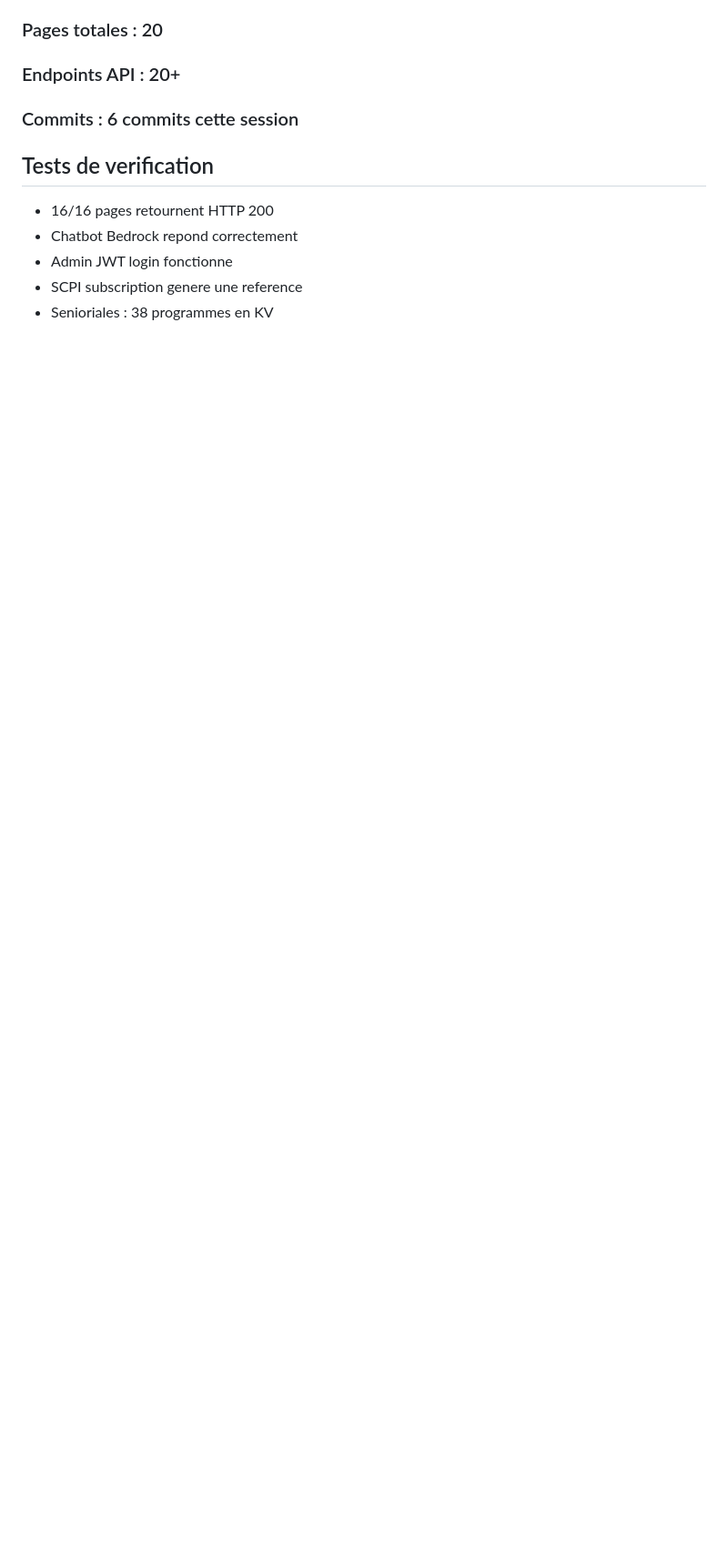
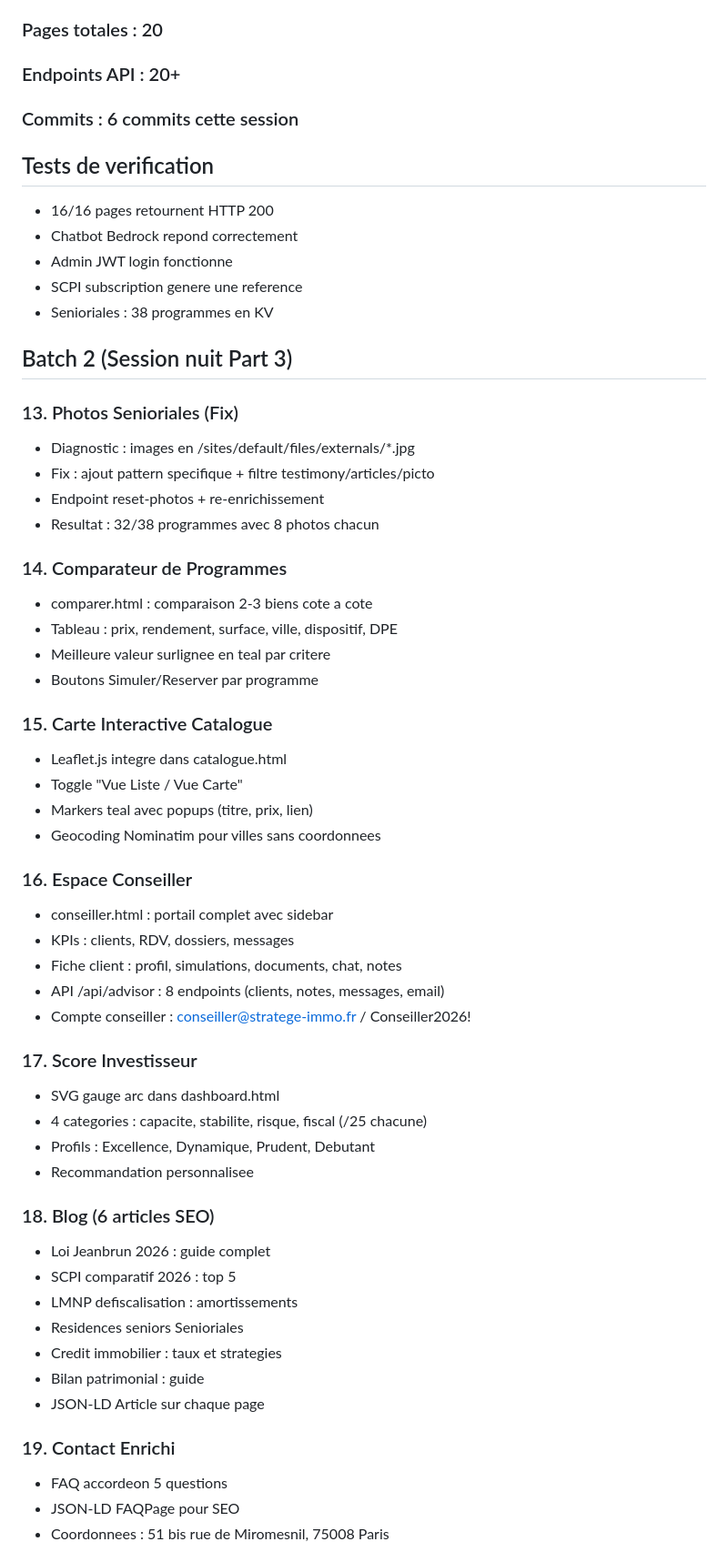
Before and after one commit to stratege-immo/stratege-immo, a Markdown page: docs/rapport-nuit.md, the part around one of its changes. Shown at 91% size. Drawn GitHub-style; blank space fills up the shorter version.

Commit message:
docs: changelog v1.5.0 + rapport session mis a jour
Co-Authored-By: Claude Opus 4.6 <noreply@anthropic.com>

```diff
--- a/docs/rapport-nuit.md
+++ b/docs/rapport-nuit.md
@@ -114,3 +114,50 @@ Toutes les features demandees ont ete implementees, testees et deployees en prod
 - SCPI subscription genere une reference
 - Senioriales : 38 programmes en KV
 
+## Batch 2 (Session nuit Part 3)
+
+### 13. Photos Senioriales (Fix)
+- Diagnostic : images en /sites/default/files/externals/*.jpg
+- Fix : ajout pattern specifique + filtre testimony/articles/picto
+- Endpoint reset-photos + re-enrichissement
+- Resultat : 32/38 programmes avec 8 photos chacun
+
+### 14. Comparateur de Programmes
+- comparer.html : comparaison 2-3 biens cote a cote
+- Tableau : prix, rendement, surface, ville, dispositif, DPE
+- Meilleure valeur surlignee en teal par critere
+- Boutons Simuler/Reserver par programme
+
+### 15. Carte Interactive Catalogue
+- Leaflet.js integre dans catalogue.html
+- Toggle "Vue Liste / Vue Carte"
+- Markers teal avec popups (titre, prix, lien)
+- Geocoding Nominatim pour villes sans coordonnees
+
+### 16. Espace Conseiller
+- conseiller.html : portail complet avec sidebar
+- KPIs : clients, RDV, dossiers, messages
+- Fiche client : profil, simulations, documents, chat, notes
+- API /api/advisor : 8 endpoints (clients, notes, messages, email)
+- Compte conseiller : conseiller@stratege-immo.fr / Conseiller2026!
+
+### 17. Score Investisseur
+- SVG gauge arc dans dashboard.html
+- 4 categories : capacite, stabilite, risque, fiscal (/25 chacune)
+- Profils : Excellence, Dynamique, Prudent, Debutant
+- Recommandation personnalisee
+
+### 18. Blog (6 articles SEO)
+- Loi Jeanbrun 2026 : guide complet
+- SCPI comparatif 2026 : top 5
+- LMNP defiscalisation : amortissements
+- Residences seniors Senioriales
+- Credit immobilier : taux et strategies
+- Bilan patrimonial : guide
+- JSON-LD Article sur chaque page
+
+### 19. Contact Enrichi
+- FAQ accordeon 5 questions
+- JSON-LD FAQPage pour SEO
+- Coordonnees : 51 bis rue de Miromesnil, 75008 Paris
+
```
Also changed, not shown: other parts of docs/rapport-nuit.md (+20 -1 lines), docs/changelog.md (+21 -0 lines).
